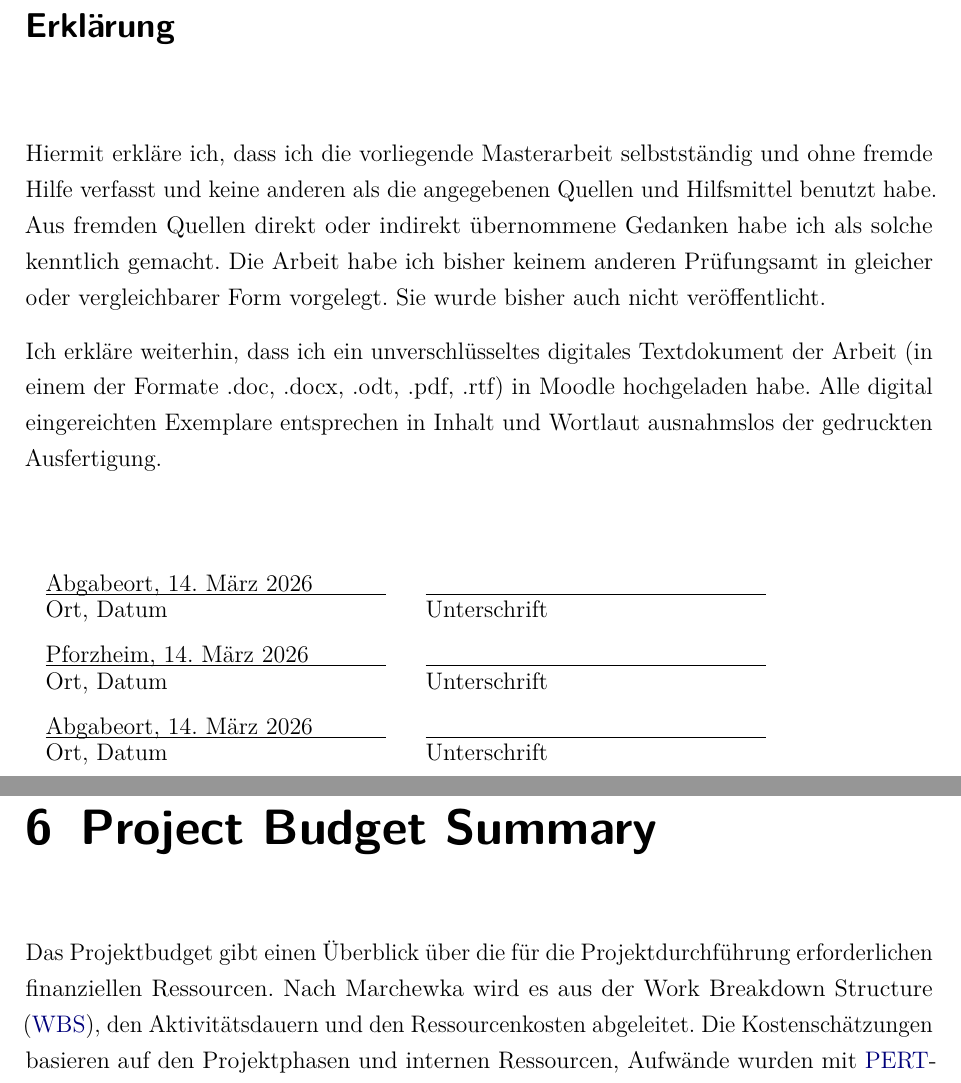
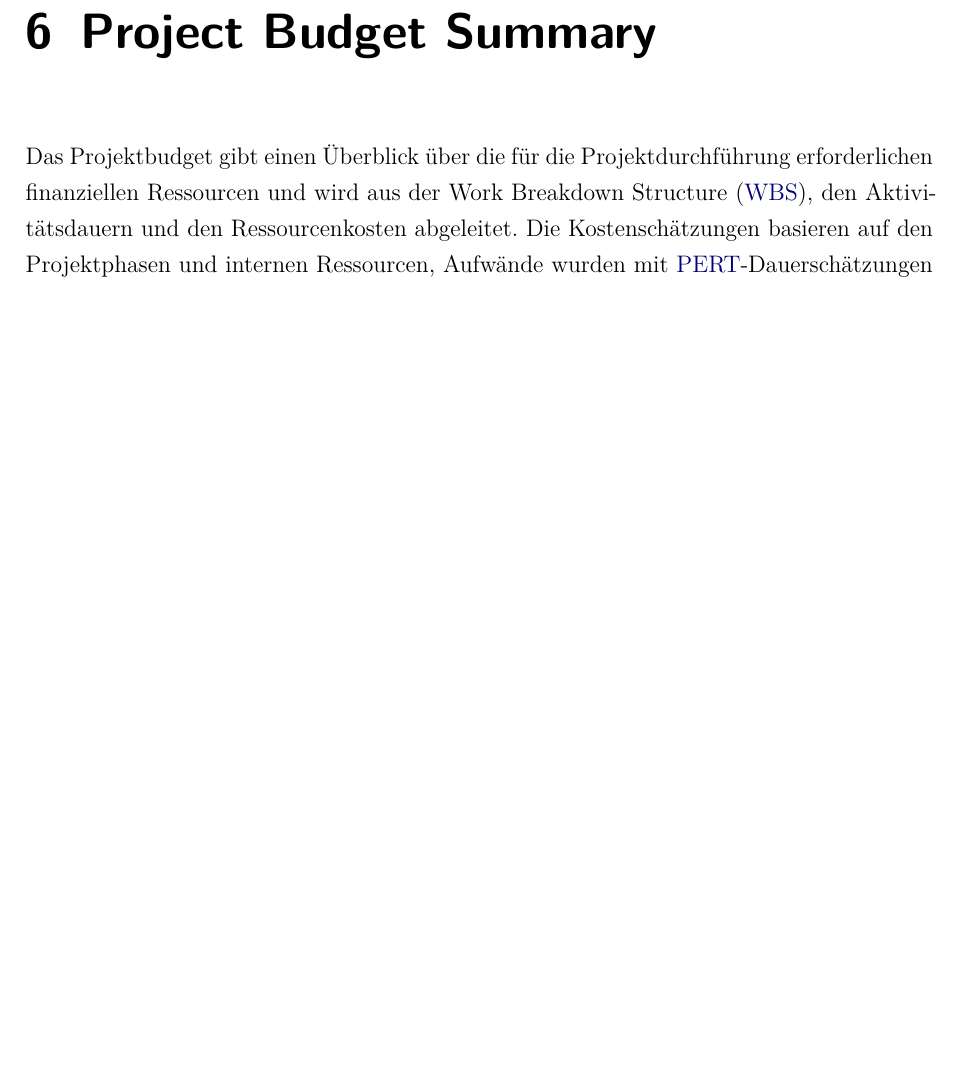
Before and after one commit to DHBW-FN/cas-ws25-project-portfolio-management, a LaTeX document (dokumentation.tex, which reads ads/erklaerung.tex, content/07kapitel.tex): two parts of pages 2 and 26 of 58 before the commit and part of page 25 of 57 after it, the two joined at a grey line, cut at the place of the change, the shorter picture padded with empty space. Compiled offline with pdfLaTeX.

Commit message:
final proofreading

```diff
--- a/ads/erklaerung.tex
+++ /dev/null
@@ -1,45 +0,0 @@
-%!TEX root = ../dokumentation.tex
-
-\thispagestyle{empty}
-
-\section*{\langerklaerung}
-\vspace*{2em}
-
-\iflang{de}{%
-Hiermit erkläre ich, dass ich die vorliegende {\arbeit} selbstständig und ohne fremde Hilfe verfasst und keine anderen als die angegebenen Quellen und Hilfsmittel benutzt habe. Aus fremden Quellen direkt oder indirekt übernommene Gedanken habe ich als solche kenntlich gemacht. Die Arbeit habe ich bisher keinem anderen Prüfungsamt in gleicher oder vergleichbarer Form vorgelegt. Sie wurde bisher auch nicht veröffentlicht.
-
-Ich erkläre weiterhin, dass ich ein unverschlüsseltes digitales Textdokument der Arbeit (in einem der Formate .doc, .docx, .odt, .pdf, .rtf) in Moodle hochgeladen habe. Alle digital eingereichten Exemplare entsprechen in Inhalt und Wortlaut ausnahmslos der gedruckten Ausfertigung.
-}
-
-
-\iflang{en}{%
-Hereby I solemnly declare:
-\begin{enumerate}
-\item that this {\arbeit}, titled {\itshape \titel } is entirely the product of my own scholarly work, unless otherwise indicated in the text or references, or acknowledged below;
-\item I have indicated the thoughts adopted directly or indirectly from other sources at the appropriate places within the document;
-\item this {\arbeit} has not been submitted either in whole or part, for a degree at this or any other university or institution;
-\item I have not published this {\arbeit} in the past;
-\item the printed version is equivalent to the submitted electronic one.
-\end{enumerate}
-I am aware that a dishonest declaration will entail legal consequences.
-}
-
-\vspace{3em}
-
-\begin{tabular}[h]{ll}
-	\abgabeort, \datumAbgabe & \\[-20pt]
-	\rule{6cm}{0.4pt} & \rule{6cm}{0.4pt} \\[-10pt]
-	Ort, Datum & Unterschrift
-\end{tabular}
-\\
-\begin{tabular}[h]{ll}
-	Pforzheim, \datumAbgabe & \\[-20pt]
-	\rule{6cm}{0.4pt} & \rule{6cm}{0.4pt} \\[-10pt]
-	Ort, Datum & Unterschrift
-\end{tabular}
-\\
-\begin{tabular}[h]{ll}
-	\abgabeort, \datumAbgabe & \\[-20pt]
-	\rule{6cm}{0.4pt} & \rule{6cm}{0.4pt} \\[-10pt]
-	Ort, Datum & Unterschrift
-\end{tabular}
--- a/content/07kapitel.tex
+++ b/content/07kapitel.tex
@@ -3,7 +3,7 @@
 \chapter{Project Budget Summary}
 
 Das Projektbudget gibt einen Überblick über die für die Projektdurchführung
-erforderlichen finanziellen Ressourcen. Nach Marchewka wird es aus der
+erforderlichen finanziellen Ressourcen und wird aus der
 \ac{WBS}, den Aktivitätsdauern und den Ressourcenkosten abgeleitet. Die
 Kostenschätzungen basieren auf den Projektphasen und internen Ressourcen,
 Aufwände wurden mit \ac{PERT}-Dauerschätzungen und Tagessätzen in Kosten
```
Also changed, not shown: content/03kapitel.tex (+1 -1 lines), dokumentation.tex (+1 -1 lines).
